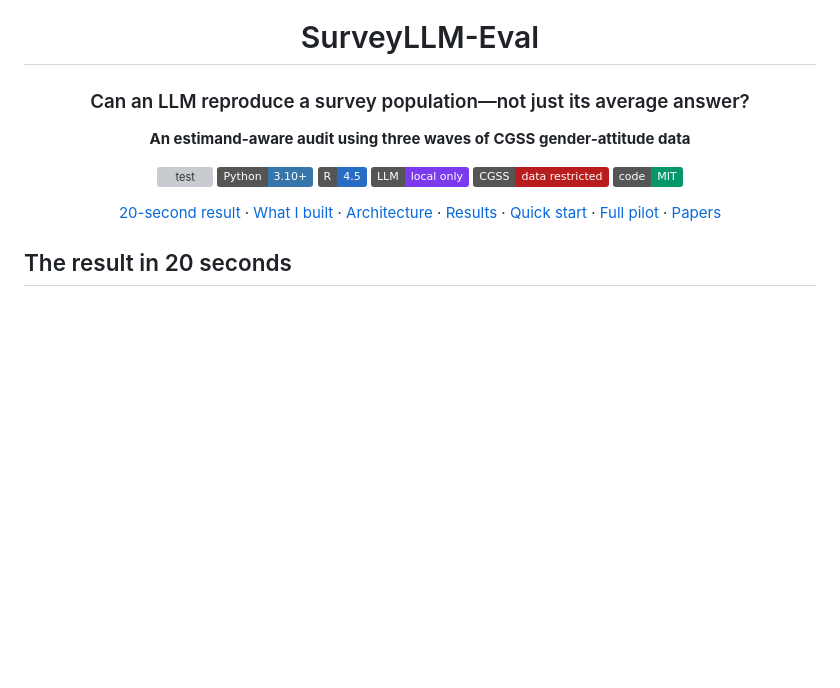
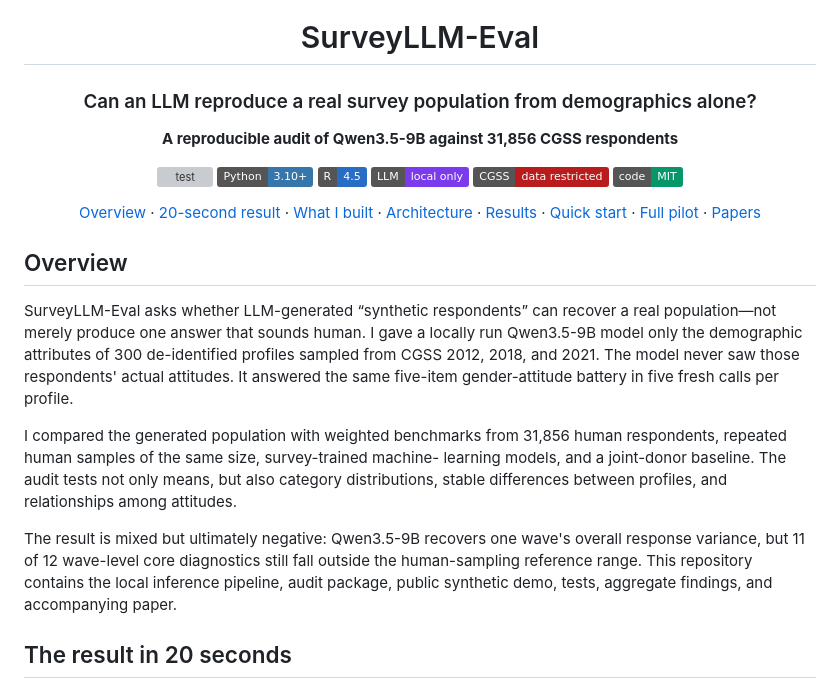
Before and after one commit to 4b8wsfdk7y-cloud/cgss-gender-attitude-llm-audit, a Markdown page: README.md, the part around the change. GitHub-like rendering; badges without logos; blank space fills up the shorter version; grey boxes are pictures that could not be loaded.

Commit message:
docs: clarify project overview

```diff
--- a/README.md
+++ b/README.md
@@ -2,9 +2,9 @@
 
 # SurveyLLM-Eval
 
-### Can an LLM reproduce a survey population—not just its average answer?
+### Can an LLM reproduce a real survey population from demographics alone?
 
-**An estimand-aware audit using three waves of CGSS gender-attitude data**
+**A reproducible audit of Qwen3.5-9B against 31,856 CGSS respondents**
 
 [![test](https://github.com/4b8wsfdk7y-cloud/cgss-gender-attitude-llm-audit/actions/workflows/ci.yml/badge.svg)](https://github.com/4b8wsfdk7y-cloud/cgss-gender-attitude-llm-audit/actions/workflows/ci.yml)
 [![Python](https://img.shields.io/badge/Python-3.10%2B-3776AB?logo=python&logoColor=white)](https://www.python.org/)
@@ -13,11 +13,32 @@
 [![Data](https://img.shields.io/badge/CGSS-data_restricted-B91C1C)](#data-and-reproducibility-boundary)
 [![License](https://img.shields.io/badge/code-MIT-059669)](LICENSE)
 
-[20-second result](#the-result-in-20-seconds) · [What I built](#what-i-built) ·
+[Overview](#overview) · [20-second result](#the-result-in-20-seconds) · [What I built](#what-i-built) ·
 [Architecture](#system-architecture) · [Results](#results-at-a-glance) · [Quick start](#public-quick-start) ·
 [Full pilot](#run-the-authorized-pilot) · [Papers](#research-artifacts)
 
 </div>
+
+## Overview
+
+SurveyLLM-Eval asks whether LLM-generated “synthetic respondents” can recover
+a real population—not merely produce one answer that sounds human. I gave a
+locally run Qwen3.5-9B model only the demographic attributes of 300
+de-identified profiles sampled from CGSS 2012, 2018, and 2021. The model never
+saw those respondents' actual attitudes. It answered the same five-item
+gender-attitude battery in five fresh calls per profile.
+
+I compared the generated population with weighted benchmarks from 31,856 human
+respondents, repeated human samples of the same size, survey-trained machine-
+learning models, and a joint-donor baseline. The audit tests not only means,
+but also category distributions, stable differences between profiles, and
+relationships among attitudes.
+
+The result is mixed but ultimately negative: Qwen3.5-9B recovers one wave's
+overall response variance, but 11 of 12 wave-level core diagnostics still fall
+outside the human-sampling reference range. This repository contains the local
+inference pipeline, audit package, public synthetic demo, tests, aggregate
+findings, and accompanying paper.
 
 ## The result in 20 seconds
 
```
